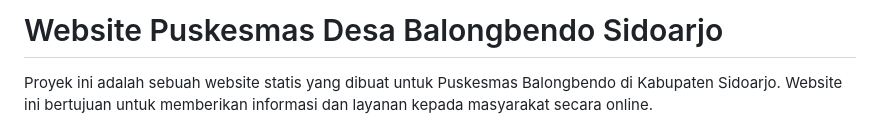
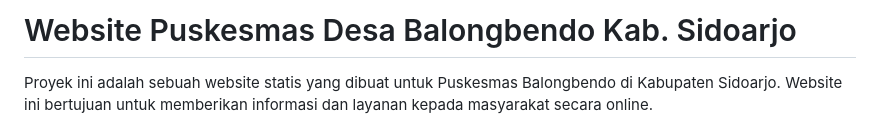
Before and after one commit to haykalaul/Web-Puskesmas.github.io, a Markdown page: README.md, the part around the change. Drawn GitHub-style.

Commit message:
Update project title in README.md

```diff
--- a/README.md
+++ b/README.md
@@ -1,4 +1,4 @@
-# Website Puskesmas Desa Balongbendo Sidoarjo
+# Website Puskesmas Desa Balongbendo Kab. Sidoarjo
 
 Proyek ini adalah sebuah website statis yang dibuat untuk Puskesmas Balongbendo di Kabupaten Sidoarjo. Website ini bertujuan untuk memberikan informasi dan layanan kepada masyarakat secara online.
 
```
